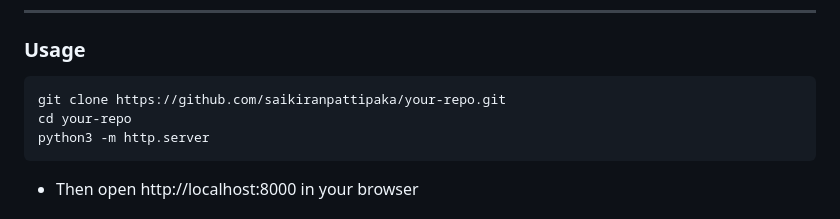
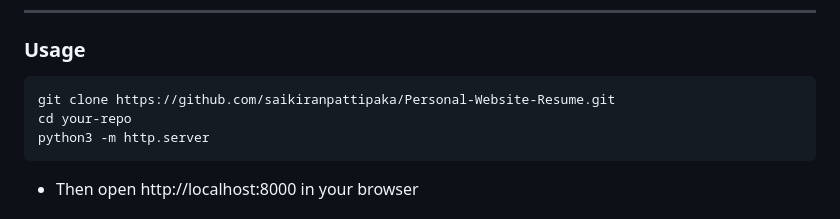
Before and after one commit to saikiranpattipaka/Personal-Website-Resume, a Markdown page: README.md, the part around the change. GitHub-like rendering.

````diff
--- a/README.md
+++ b/README.md
@@ -171,7 +171,7 @@ python3 -m http.server
 ---
 ### Usage
 ```
-git clone https://github.com/saikiranpattipaka/your-repo.git
+git clone https://github.com/saikiranpattipaka/Personal-Website-Resume.git
 cd your-repo
 python3 -m http.server
 ```
````
